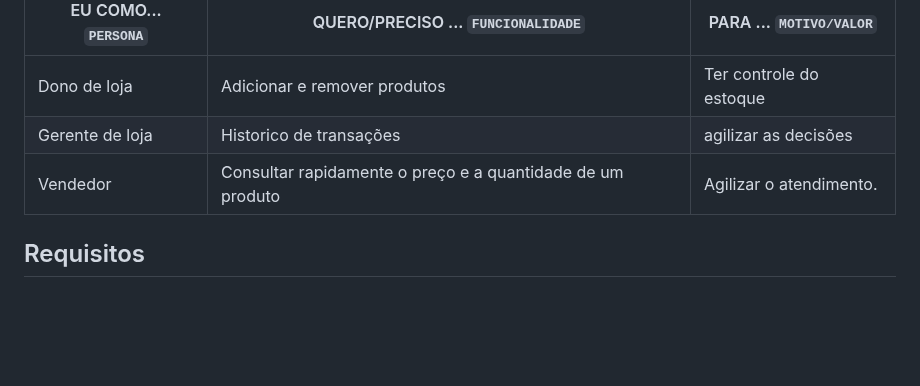
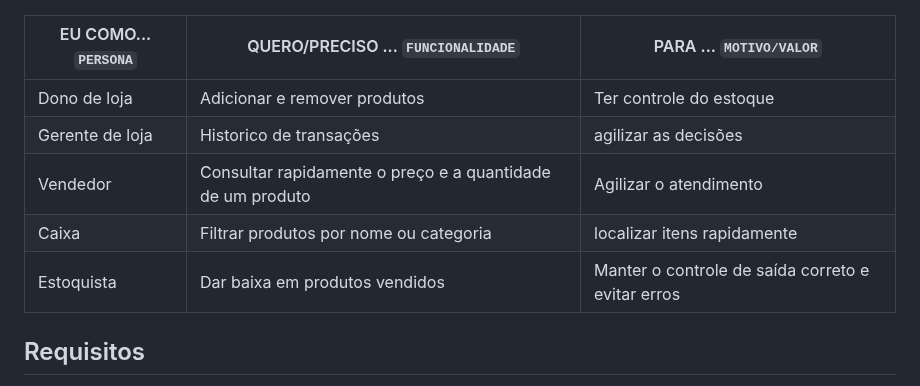
Before and after one commit to ICEI-PUC-Minas-PMV-SI/pmv-si-2025-2-pe1-t4-pmv-si-2025-2-pe1-t4-projneoestoque, a Markdown page: docs/especification.md, the part around the change. Rendered like a GitHub page; blank space fills up the shorter version.

```diff
--- a/docs/especification.md
+++ b/docs/especification.md
@@ -28,7 +28,9 @@ Com base na análise das personas forma identificadas as seguintes histórias de
 |--------------------|------------------------------------|----------------------------------------|
 |Dono de loja        | Adicionar e remover produtos       | Ter controle do estoque                |
 |Gerente de loja     | Historico de transações            | agilizar as decisões                   |
-|Vendedor            | Consultar rapidamente o preço e a quantidade de um produto | Agilizar o atendimento. |
+|Vendedor            | Consultar rapidamente o preço e a quantidade de um produto | Agilizar o atendimento |
+|Caixa               | Filtrar produtos por nome ou categoria |  localizar itens rapidamente |
+|Estoquista          | Dar baixa em produtos vendidos     | Manter o controle de saída correto e evitar erros |
 
 ## Requisitos
 
```
